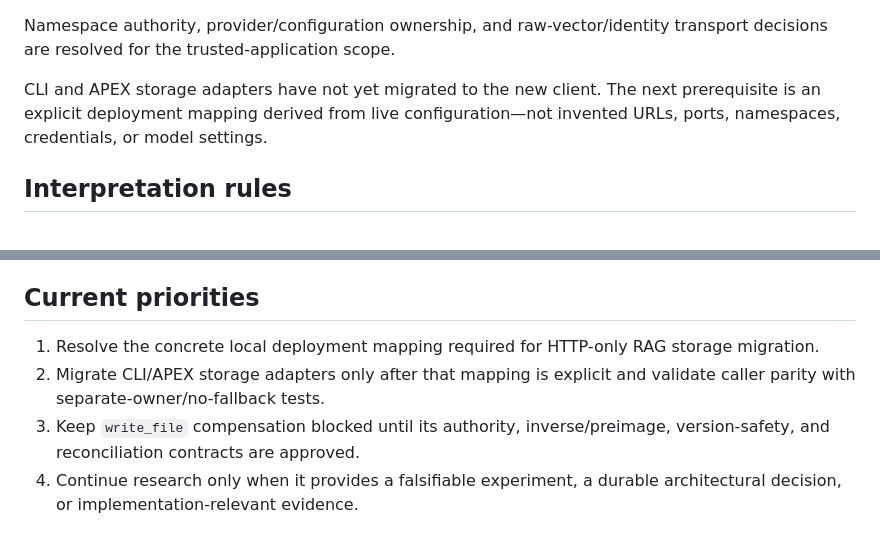
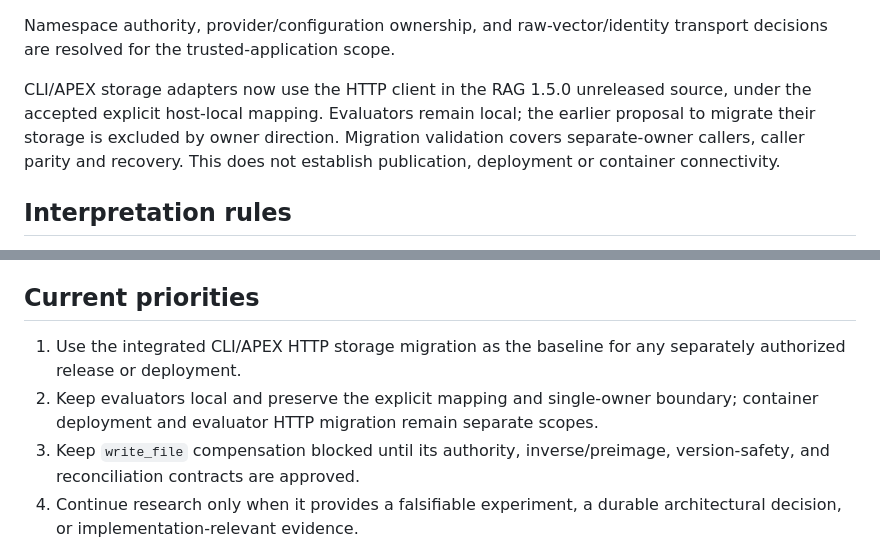
Before and after one commit to axiom-llc/axiom-research, a Markdown page: README.md, 2 parts joined by grey strips. GitHub-like rendering.

Commit message:
Record integrated RAG HTTP migration boundary

```diff
--- a/README.md
+++ b/README.md
@@ -85,10 +85,11 @@ Chroma fallback.
 Namespace authority, provider/configuration ownership, and raw-vector/identity
 transport decisions are resolved for the trusted-application scope.
 
-CLI and APEX storage adapters have not yet migrated to the new client. The next
-prerequisite is an explicit deployment mapping derived from live
-configuration—not invented URLs, ports, namespaces, credentials, or model
-settings.
+CLI/APEX storage adapters now use the HTTP client in the RAG 1.5.0 unreleased
+source, under the accepted explicit host-local mapping. Evaluators remain local;
+the earlier proposal to migrate their storage is excluded by owner direction.
+Migration validation covers separate-owner callers, caller parity and recovery.
+This does not establish publication, deployment or container connectivity.
 
 ## Interpretation rules
 
@@ -109,10 +110,10 @@ settings.
 
 ## Current priorities
 
-1. Resolve the concrete local deployment mapping required for HTTP-only RAG
-   storage migration.
-2. Migrate CLI/APEX storage adapters only after that mapping is explicit and
-   validate caller parity with separate-owner/no-fallback tests.
+1. Use the integrated CLI/APEX HTTP storage migration as the baseline for
+   any separately authorized release or deployment.
+2. Keep evaluators local and preserve the explicit mapping and single-owner
+   boundary; container deployment and evaluator HTTP migration remain separate scopes.
 3. Keep `write_file` compensation blocked until its authority, inverse/preimage,
    version-safety, and reconciliation contracts are approved.
 4. Continue research only when it provides a falsifiable experiment, a durable
```
